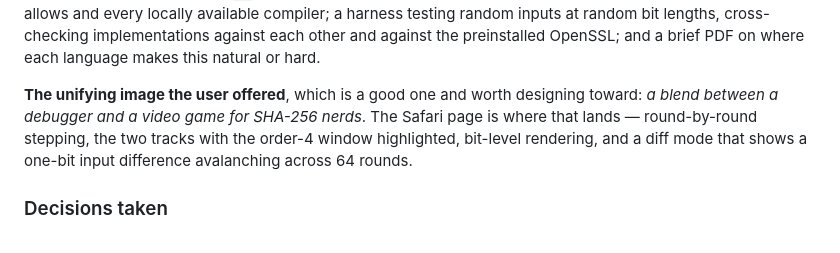
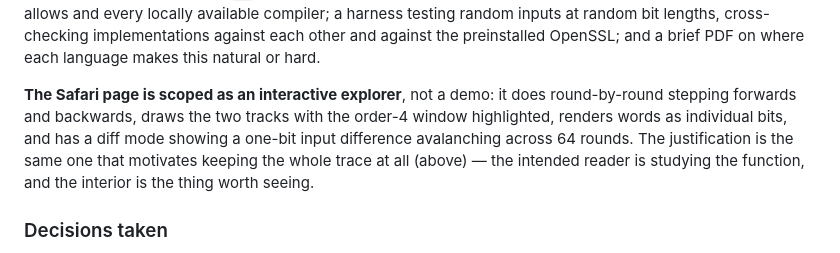
Before and after one commit to sanya-shopper/shavar, a Markdown page: PROJECT_LOG.md, the part around the change. Rendered like a GitHub page.

Commit message:
Remove design framing that belonged to a different project

```diff
--- a/PROJECT_LOG.md
+++ b/PROJECT_LOG.md
@@ -52,11 +52,13 @@ random bit lengths, cross-checking implementations against each other and
 against the preinstalled OpenSSL; and a brief PDF on where each language makes
 this natural or hard.
 
-**The unifying image the user offered**, which is a good one and worth
-designing toward: *a blend between a debugger and a video game for SHA-256
-nerds*. The Safari page is where that lands — round-by-round stepping, the two
-tracks with the order-4 window highlighted, bit-level rendering, and a diff
-mode that shows a one-bit input difference avalanching across 64 rounds.
+**The Safari page is scoped as an interactive explorer**, not a demo: it does
+round-by-round stepping forwards and backwards, draws the two tracks with the
+order-4 window highlighted, renders words as individual bits, and has a diff
+mode showing a one-bit input difference avalanching across 64 rounds. The
+justification is the same one that motivates keeping the whole trace at all
+(above) — the intended reader is studying the function, and the interior is
+the thing worth seeing.
 
 ### Decisions taken
 
```
